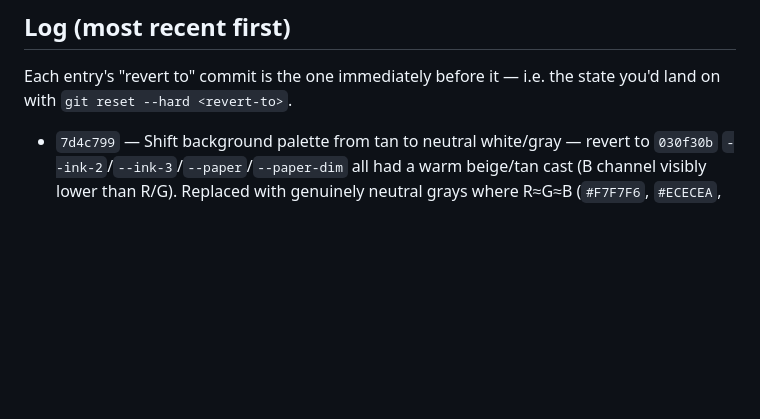
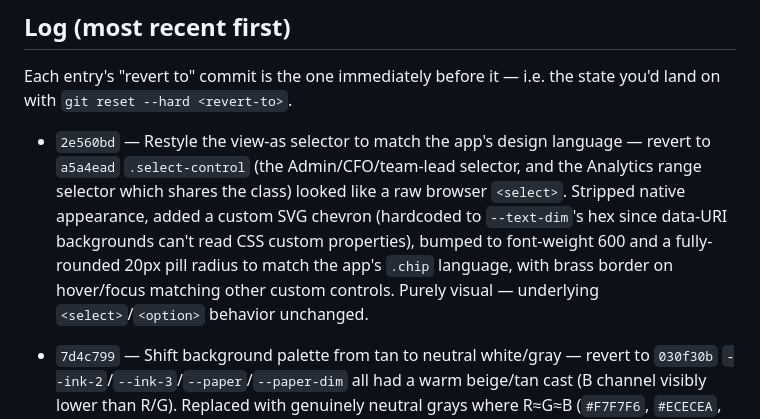
Before and after one commit to nitishranjan7/Tyche, a Markdown page: CHANGELOG.md, the part around the change. Rendered like a GitHub page; blank space fills up the shorter version.

Commit message:
Update CHANGELOG for view-as selector restyle commit
Co-Authored-By: Claude Sonnet 5 <noreply@anthropic.com>

```diff
--- a/CHANGELOG.md
+++ b/CHANGELOG.md
@@ -21,6 +21,16 @@ git revert <commit>
 
 Each entry's "revert to" commit is the one immediately before it — i.e. the
 state you'd land on with `git reset --hard <revert-to>`.
+
+- `2e560bd` — Restyle the view-as selector to match the app's design language — revert to `a5a4ead`
+  `.select-control` (the Admin/CFO/team-lead selector, and the Analytics
+  range selector which shares the class) looked like a raw browser
+  `<select>`. Stripped native appearance, added a custom SVG chevron
+  (hardcoded to `--text-dim`'s hex since data-URI backgrounds can't read
+  CSS custom properties), bumped to font-weight 600 and a fully-rounded
+  20px pill radius to match the app's `.chip` language, with brass
+  border on hover/focus matching other custom controls. Purely visual —
+  underlying `<select>`/`<option>` behavior unchanged.
 
 - `7d4c799` — Shift background palette from tan to neutral white/gray — revert to `030f30b`
   `--ink-2`/`--ink-3`/`--paper`/`--paper-dim` all had a warm beige/tan cast
```
